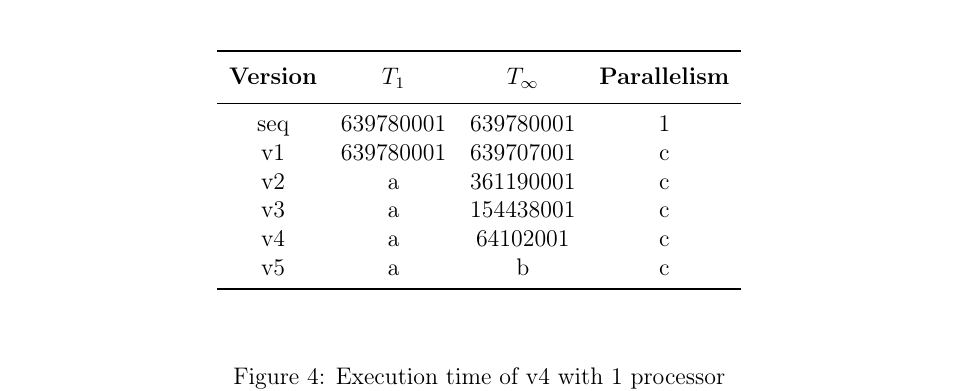
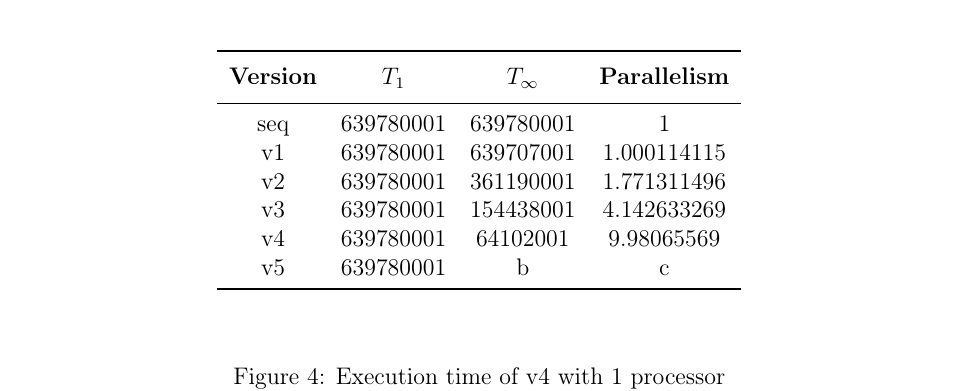
Before and after one commit to Leixb/UPC-PAR_lab1, a LaTeX document (par2109.tex): part of page 8 of 14, cut so that both start at the same text. Compiled offline with pdfLaTeX.

Commit message:
Updates from Overleaf

```diff
--- a/par2109.tex
+++ b/par2109.tex
@@ -154,11 +153,11 @@ In the other hand, in weak scalability (figure~\ref{fig:weak}) we can see that t
     \thead{Version} & $T_1$ & $T_\infty$ & \thead{Parallelism} \\
     \midrule
     seq     & 639780001 &  639780001 & 1 \\ % todas las a seran la misma (o deberían)
-    v1      & 639780001 &  639707001 & c \\ % c = a/b
-    v2      & a & 361190001 & c \\
-    v3      & a & 154438001 & c \\
-    v4      & a & 64102001 & c \\
-    v5      & a & b & c \\
+    v1      & 639780001 &  639707001 & 1.000114115 \\ % c = a/b
+    v2      & 639780001 & 361190001 & 1.771311496 \\
+    v3      & 639780001 & 154438001 & 4.142633269 \\
+    v4      & 639780001 & 64102001 & 9.98065569 \\
+    v5      & 639780001 & b & c \\
     \bottomrule
     \end{tabular}
 \end{table}
```
Also changed, not shown: par2109.tex (1 more changed lines).
